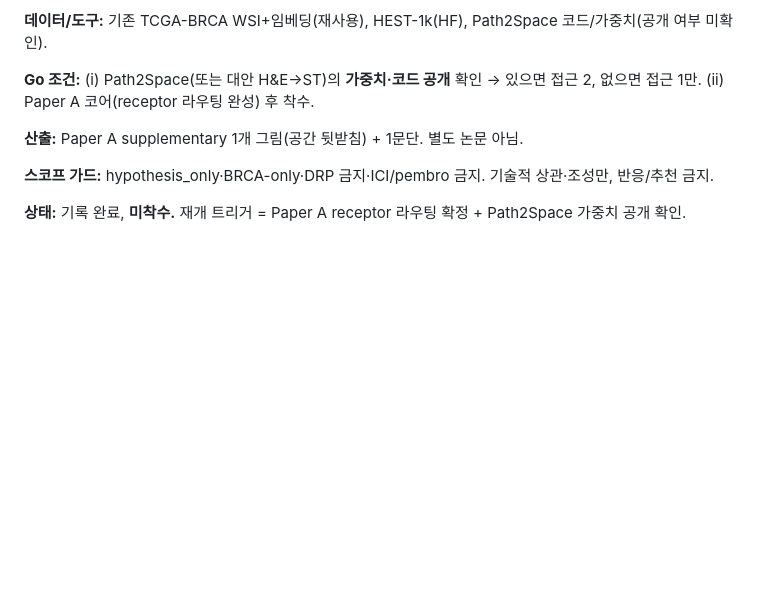
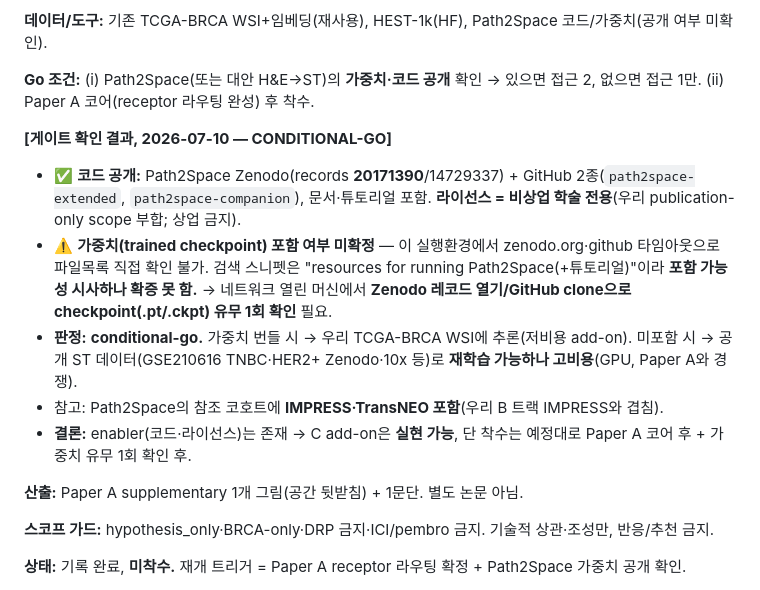
Before and after one commit to biospin/BioProject02, a Markdown page: research/paperA-positioning/2026-07-10_tierC-longterm-roadmap.md, the part around the change. Rendered like a GitHub page; blank space fills up the shorter version.

Commit message:
docs: C add-on 게이트 확인 — Path2Space 코드 공개(Zenodo+GitHub, 비상업 학술), 가중치 유무만 미확정 → conditional-go

```diff
--- a/research/paperA-positioning/2026-07-10_tierC-longterm-roadmap.md
+++ b/research/paperA-positioning/2026-07-10_tierC-longterm-roadmap.md
@@ -90,6 +90,13 @@ H&E는 "분자 아형을 되맞히는" 데선 crowded·천장 비김. **bulk 분
 
 **Go 조건:** (i) Path2Space(또는 대안 H&E→ST)의 **가중치·코드 공개** 확인 → 있으면 접근 2, 없으면 접근 1만. (ii) Paper A 코어(receptor 라우팅 완성) 후 착수.
 
+**[게이트 확인 결과, 2026-07-10 — CONDITIONAL-GO]**
+- ✅ **코드 공개:** Path2Space Zenodo(records **20171390**/14729337) + GitHub 2종(`path2space-extended`, `path2space-companion`), 문서·튜토리얼 포함. **라이선스 = 비상업 학술 전용**(우리 publication-only scope 부합; 상업 금지).
+- ⚠️ **가중치(trained checkpoint) 포함 여부 미확정** — 이 실행환경에서 zenodo.org·github 타임아웃으로 파일목록 직접 확인 불가. 검색 스니펫은 "resources for running Path2Space(+튜토리얼)"이라 **포함 가능성 시사하나 확증 못 함.** → 네트워크 열린 머신에서 **Zenodo 레코드 열기/GitHub clone으로 checkpoint(.pt/.ckpt) 유무 1회 확인** 필요.
+- **판정:** **conditional-go.** 가중치 번들 시 → 우리 TCGA-BRCA WSI에 추론(저비용 add-on). 미포함 시 → 공개 ST 데이터(GSE210616 TNBC·HER2+ Zenodo·10x 등)로 **재학습 가능하나 고비용**(GPU, Paper A와 경쟁).
+- 참고: Path2Space의 참조 코호트에 **IMPRESS·TransNEO 포함**(우리 B 트랙 IMPRESS와 겹침).
+- **결론:** enabler(코드·라이선스)는 존재 → C add-on은 **실현 가능**, 단 착수는 예정대로 Paper A 코어 후 + 가중치 유무 1회 확인 후.
+
 **산출:** Paper A supplementary 1개 그림(공간 뒷받침) + 1문단. 별도 논문 아님.
 
 **스코프 가드:** hypothesis_only·BRCA-only·DRP 금지·ICI/pembro 금지. 기술적 상관·조성만, 반응/추천 금지.
```
